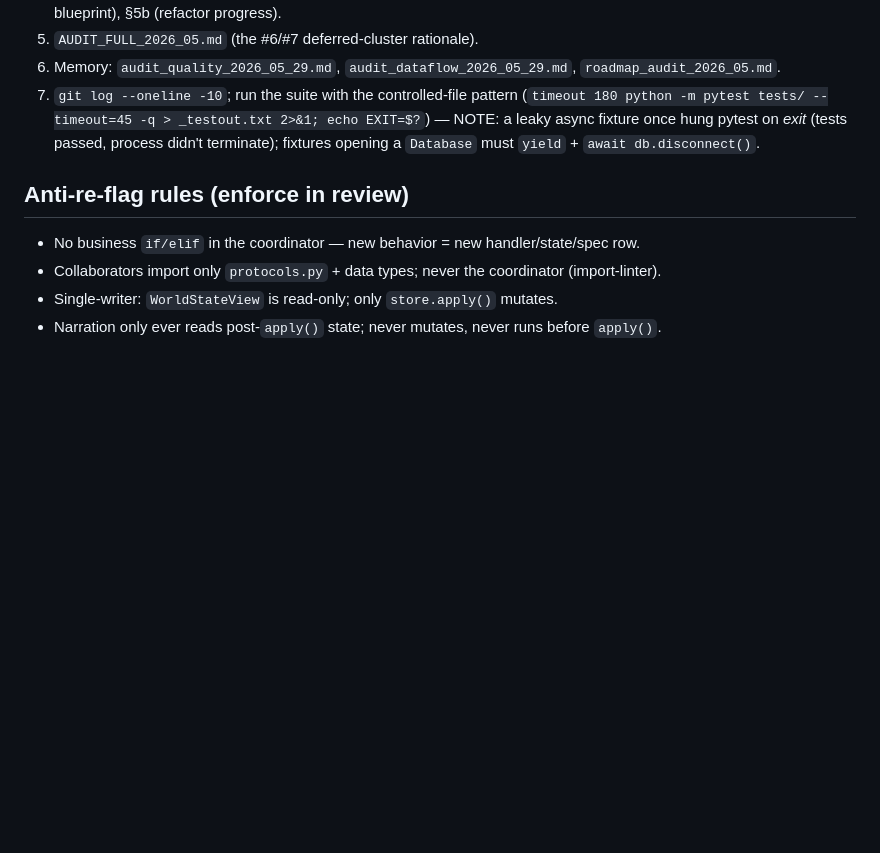
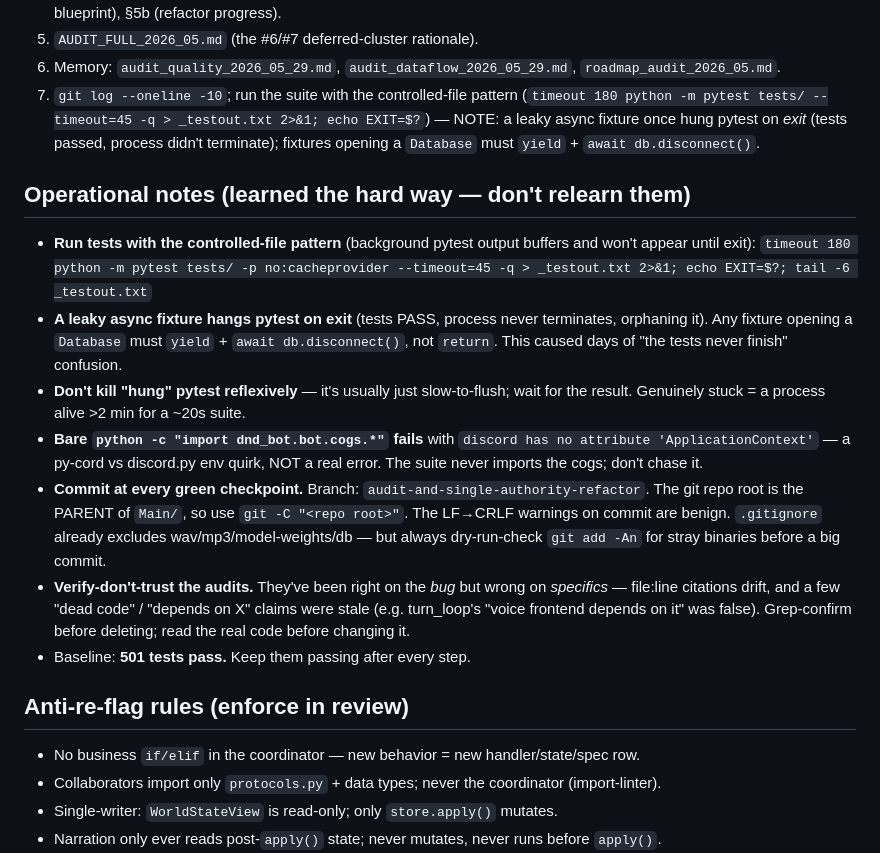
Before and after one commit to emin33/dnd-5e-discord-bot, a Markdown page: Main/REFACTOR_PLAN.md, the part around the change. GitHub-like rendering; blank space fills up the shorter version.

Commit message:
docs(refactor-plan): add operational notes (test gotchas, env quirks, commit discipline) for handoff
Co-Authored-By: Claude Opus 4.8 (1M context) <noreply@anthropic.com>

```diff
--- a/Main/REFACTOR_PLAN.md
+++ b/Main/REFACTOR_PLAN.md
@@ -94,6 +94,29 @@ bypassing the session-first `_get_character`; and **double end-of-turn processin
    — NOTE: a leaky async fixture once hung pytest on *exit* (tests passed, process didn't
    terminate); fixtures opening a `Database` must `yield` + `await db.disconnect()`.
 
+## Operational notes (learned the hard way — don't relearn them)
+
+- **Run tests with the controlled-file pattern** (background pytest output buffers and
+  won't appear until exit):
+  `timeout 180 python -m pytest tests/ -p no:cacheprovider --timeout=45 -q > _testout.txt 2>&1; echo EXIT=$?; tail -6 _testout.txt`
+- **A leaky async fixture hangs pytest on exit** (tests PASS, process never terminates,
+  orphaning it). Any fixture opening a `Database` must `yield` + `await db.disconnect()`,
+  not `return`. This caused days of "the tests never finish" confusion.
+- **Don't kill "hung" pytest reflexively** — it's usually just slow-to-flush; wait for the
+  result. Genuinely stuck = a process alive >2 min for a ~20s suite.
+- **Bare `python -c "import dnd_bot.bot.cogs.*"` fails** with `discord has no attribute
+  'ApplicationContext'` — a py-cord vs discord.py env quirk, NOT a real error. The suite
+  never imports the cogs; don't chase it.
+- **Commit at every green checkpoint.** Branch: `audit-and-single-authority-refactor`. The
+  git repo root is the PARENT of `Main/`, so use `git -C "<repo root>"`. The LF→CRLF
+  warnings on commit are benign. `.gitignore` already excludes wav/mp3/model-weights/db —
+  but always dry-run-check `git add -An` for stray binaries before a big commit.
+- **Verify-don't-trust the audits.** They've been right on the *bug* but wrong on
+  *specifics* — file:line citations drift, and a few "dead code" / "depends on X" claims
+  were stale (e.g. turn_loop's "voice frontend depends on it" was false). Grep-confirm
+  before deleting; read the real code before changing it.
+- Baseline: **501 tests pass.** Keep them passing after every step.
+
 ## Anti-re-flag rules (enforce in review)
 
 - No business `if/elif` in the coordinator — new behavior = new handler/state/spec row.
```
